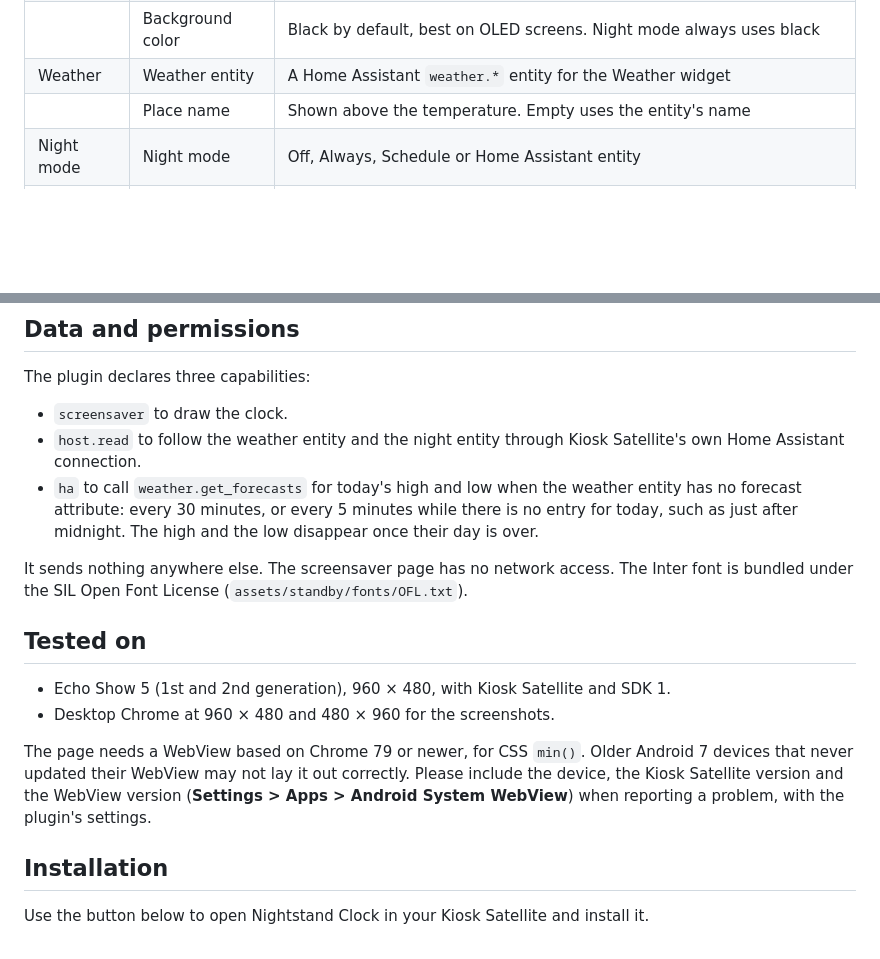
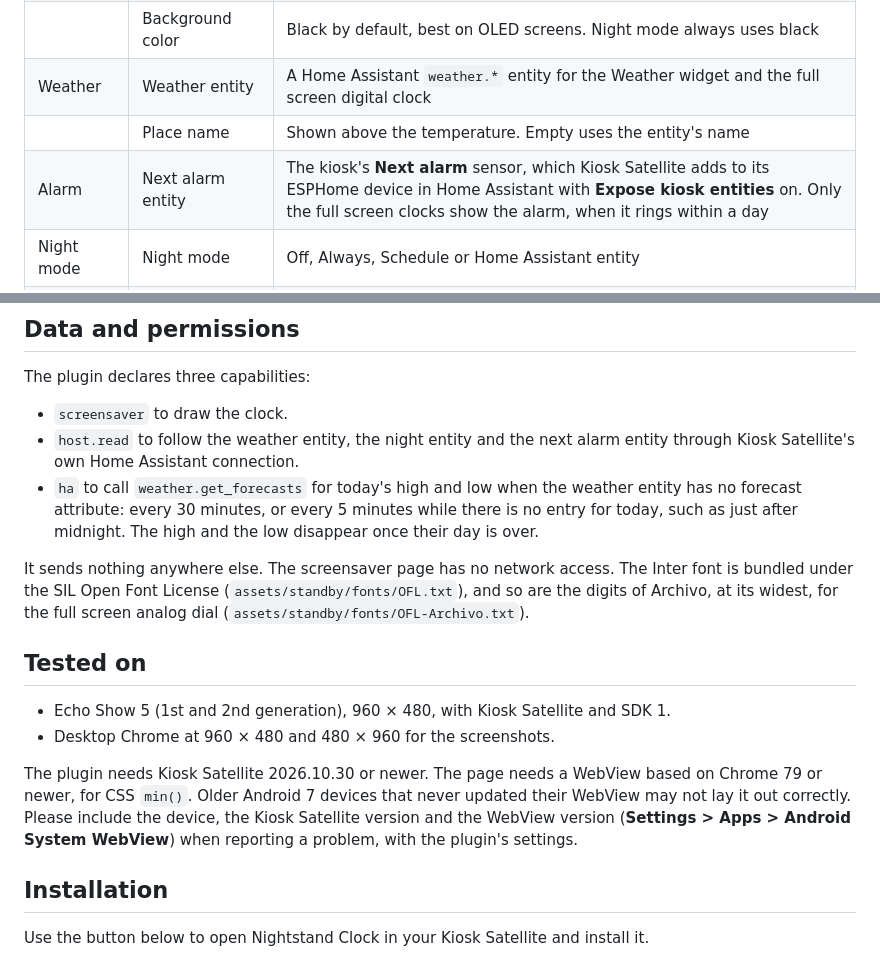
Before and after one commit to taclab/nightstand-clock, a Markdown page: README.md, 2 parts joined by grey strips. GitHub-like rendering; blank space fills up the shorter version.

```diff
--- a/README.md
+++ b/README.md
@@ -57,8 +57,9 @@ Kiosk Satellite still decides when the screensaver starts and stops, its brightn
 | | Accent color | Month name, today and the date. Red by default |
 | | Second hand color | Orange by default |
 | | Background color | Black by default, best on OLED screens. Night mode always uses black |
-| Weather | Weather entity | A Home Assistant `weather.*` entity for the Weather widget |
+| Weather | Weather entity | A Home Assistant `weather.*` entity for the Weather widget and the full screen digital clock |
 | | Place name | Shown above the temperature. Empty uses the entity's name |
+| Alarm | Next alarm entity | The kiosk's **Next alarm** sensor, which Kiosk Satellite adds to its ESPHome device in Home Assistant with **Expose kiosk entities** on. Only the full screen clocks show the alarm, when it rings within a day |
 | Night mode | Night mode | Off, Always, Schedule or Home Assistant entity |
 | | Night starts at / ends at | Hours for Schedule, such as 22 to 7 |
 | | Night entity | Night while it is `on`, `true` or `below_horizon` (`sun.sun`). For a number, such as an illuminance sensor, night below the threshold. While the entity is unavailable, night mode keeps its last state |
@@ -71,17 +72,17 @@ Kiosk Satellite still decides when the screensaver starts and stops, its brightn
 The plugin declares three capabilities:
 
 - `screensaver` to draw the clock.
-- `host.read` to follow the weather entity and the night entity through Kiosk Satellite's own Home Assistant connection.
+- `host.read` to follow the weather entity, the night entity and the next alarm entity through Kiosk Satellite's own Home Assistant connection.
 - `ha` to call `weather.get_forecasts` for today's high and low when the weather entity has no forecast attribute: every 30 minutes, or every 5 minutes while there is no entry for today, such as just after midnight. The high and the low disappear once their day is over.
 
-It sends nothing anywhere else. The screensaver page has no network access. The Inter font is bundled under the SIL Open Font License (`assets/standby/fonts/OFL.txt`).
+It sends nothing anywhere else. The screensaver page has no network access. The Inter font is bundled under the SIL Open Font License (`assets/standby/fonts/OFL.txt`), and so are the digits of Archivo, at its widest, for the full screen analog dial (`assets/standby/fonts/OFL-Archivo.txt`).
 
 ## Tested on
 
 - Echo Show 5 (1st and 2nd generation), 960 × 480, with Kiosk Satellite and SDK 1.
 - Desktop Chrome at 960 × 480 and 480 × 960 for the screenshots.
 
-The page needs a WebView based on Chrome 79 or newer, for CSS `min()`. Older Android 7 devices that never updated their WebView may not lay it out correctly. Please include the device, the Kiosk Satellite version and the WebView version (**Settings > Apps > Android System WebView**) when reporting a problem, with the plugin's settings.
+The plugin needs Kiosk Satellite 2026.10.30 or newer. The page needs a WebView based on Chrome 79 or newer, for CSS `min()`. Older Android 7 devices that never updated their WebView may not lay it out correctly. Please include the device, the Kiosk Satellite version and the WebView version (**Settings > Apps > Android System WebView**) when reporting a problem, with the plugin's settings.
 
 ## Installation
 
```
Also changed, not shown: other parts of README.md (+5 -5 lines), CHANGELOG.md (+9 -0 lines), docs/screenshots/analog-calendar-night.png, docs/screenshots/analog-calendar.png, docs/screenshots/analog-weather.png, docs/screenshots/full-analog-night.png, docs/screenshots/full-analog.png, docs/screenshots/full-digital.png, 8 other files.
